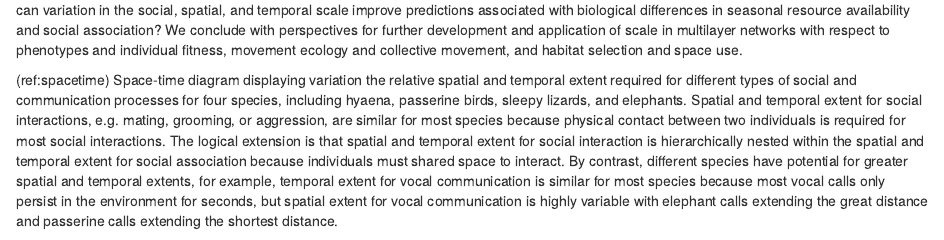
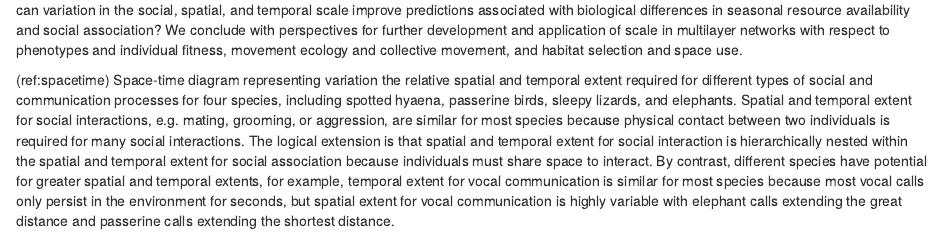
Before and after one commit to robitalec/ScaleInMultilayerNetworks, an R Markdown document (paper/manuscript.Rmd): the page in a window 1100 px wide, from 1260 px down. Rendered offline with R 4.5, knitr and Pandoc, with nearby package versions; drawn as R Markdown's standard HTML page in place of the format the file asks for; some code elsewhere in the file could not run offline.

Commit message:
edits spacetime cap

```diff
--- a/paper/manuscript.Rmd
+++ b/paper/manuscript.Rmd
@@ -128,7 +128,7 @@ and space use.
 <!-- TODO: we answer the first question in the discussion, but not the second-->
 <!-- TODO: Webber reference should be 2018, but defaulting to 2017-->
 
-(ref:spacetime) Space-time diagram displaying variation the relative spatial and temporal extent required for different types of social and communication processes for four species, including hyaena, passerine birds, sleepy lizards, and elephants. Spatial and temporal extent for social interactions, e.g. mating, grooming, or aggression, are similar for most species because physical contact between two individuals is required for most social interactions. The logical extension is that spatial and temporal extent for social interaction is hierarchically nested within the spatial and temporal extent for social association because individuals must shared space to interact. By contrast, different species have potential for  greater spatial and temporal extents, for example, temporal extent for vocal communication is similar for most species because most vocal calls only persist in the environment for seconds, but spatial extent for vocal communication is highly variable with elephant calls extending the great distance and passerine calls extending the shortest distance.
+(ref:spacetime) Space-time diagram representing variation the relative spatial and temporal extent required for different types of social and communication processes for four species, including spotted hyaena, passerine birds, sleepy lizards, and elephants. Spatial and temporal extent for social interactions, e.g. mating, grooming, or aggression, are similar for most species because physical contact between two individuals is required for many social interactions. The logical extension is that spatial and temporal extent for social interaction is hierarchically nested within the spatial and temporal extent for social association because individuals must share space to interact. By contrast, different species have potential for  greater spatial and temporal extents, for example, temporal extent for vocal communication is similar for most species because most vocal calls only persist in the environment for seconds, but spatial extent for vocal communication is highly variable with elephant calls extending the great distance and passerine calls extending the shortest distance.
 
 <!-- TODO: units of spatial scale? -->
 <!-- TODO: citations? -->
```
